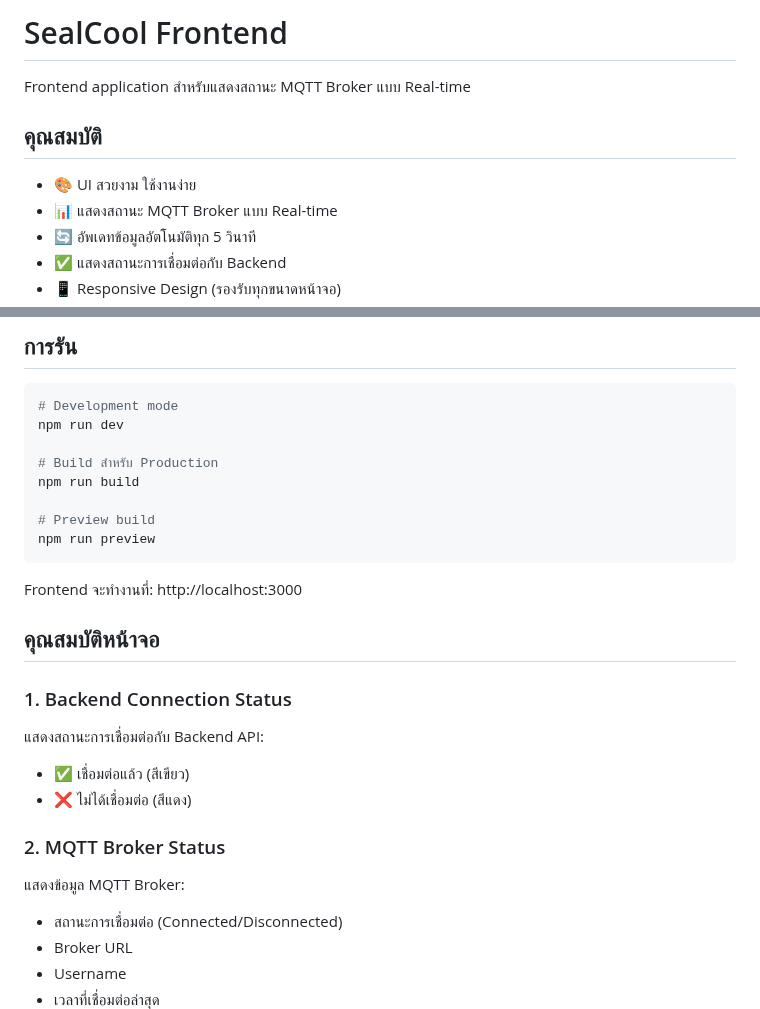
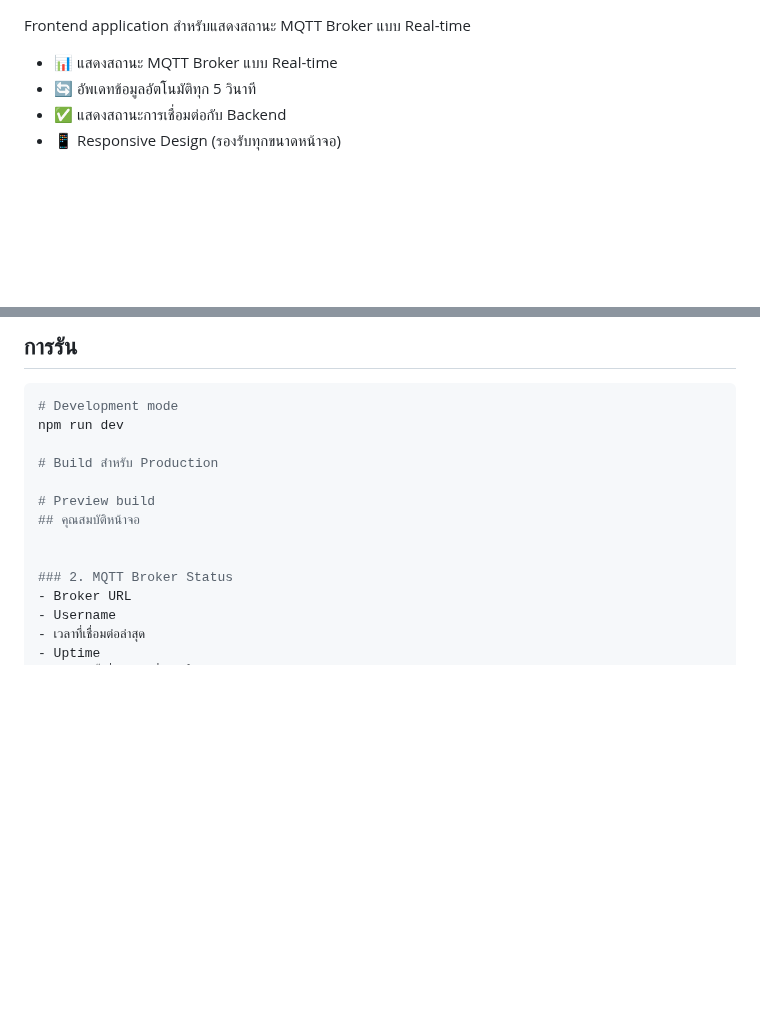
Before and after one commit to napatpong/tfm_frontend, a Markdown page: README.md, 2 parts joined by grey strips. GitHub-like rendering; blank space fills up the shorter version.

````diff
--- a/README.md
+++ b/README.md
@@ -1,10 +1,7 @@
-# SealCool Frontend
+
 
 Frontend application สำหรับแสดงสถานะ MQTT Broker แบบ Real-time
 
-## คุณสมบัติ
-
-- 🎨 UI สวยงาม ใช้งานง่าย
 - 📊 แสดงสถานะ MQTT Broker แบบ Real-time
 - 🔄 อัพเดทข้อมูลอัตโนมัติทุก 5 วินาที
 - ✅ แสดงสถานะการเชื่อมต่อกับ Backend
@@ -37,24 +34,12 @@ VITE_DOMAIN=tfm.refritech.co.th
 npm run dev
 
 # Build สำหรับ Production
-npm run build
 
 # Preview build
-npm run preview
-```
-
-Frontend จะทำงานที่: http://localhost:3000
-
 ## คุณสมบัติหน้าจอ
 
-### 1. Backend Connection Status
-แสดงสถานะการเชื่อมต่อกับ Backend API:
-- ✅ เชื่อมต่อแล้ว (สีเขียว)
-- ❌ ไม่ได้เชื่อมต่อ (สีแดง)
 
 ### 2. MQTT Broker Status
-แสดงข้อมูล MQTT Broker:
-- สถานะการเชื่อมต่อ (Connected/Disconnected)
 - Broker URL
 - Username
 - เวลาที่เชื่อมต่อล่าสุด
````
